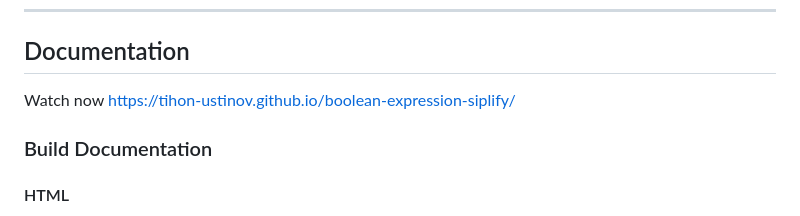
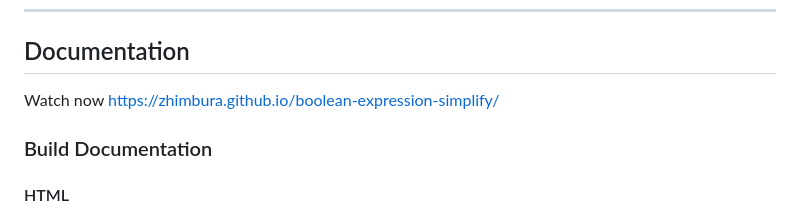
Before and after one commit to zhimbura/boolean-expression-simplify, a Markdown page: README.md, the part around the change. GitHub-like rendering.

Commit message:
fix doc link

```diff
--- a/README.md
+++ b/README.md
@@ -112,7 +112,7 @@ Watch coverage go to `build/reports/kover/html/index.html`
 
 ## Documentation
 
-Watch now [https://tihon-ustinov.github.io/boolean-expression-siplify/](https://tihon-ustinov.github.io/boolean-expression-simplify/)
+Watch now https://zhimbura.github.io/boolean-expression-simplify/
 
 ### Build Documentation
 
```
